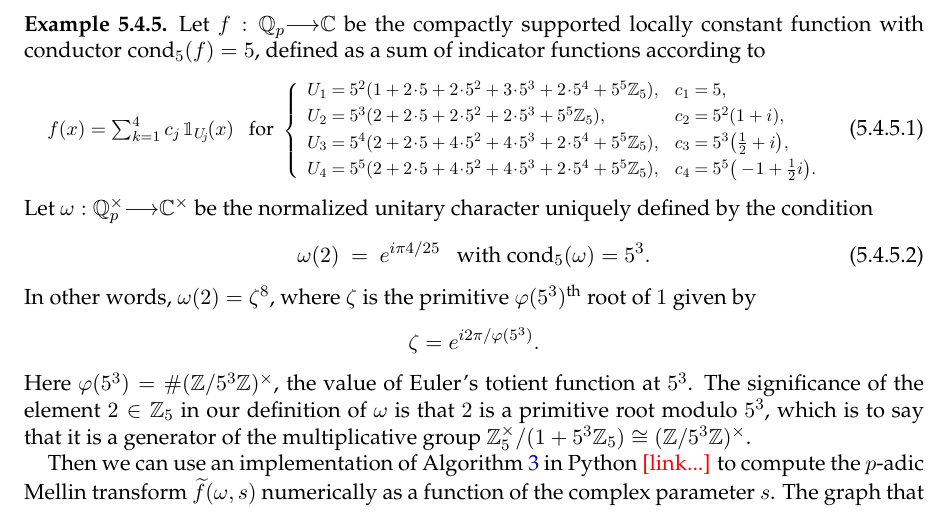
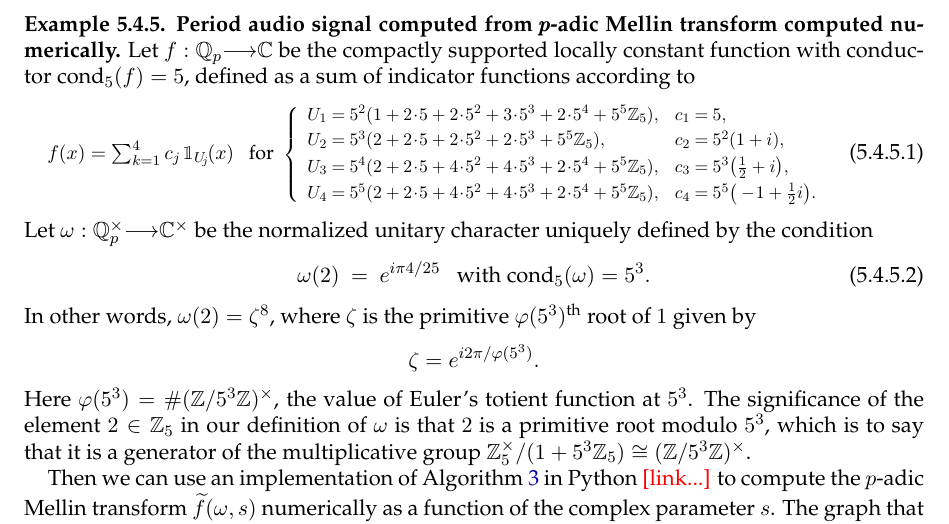
Before and after one commit to TYLERSFOSTER/Tonality_from_Q_p_and_SL_2, a LaTeX thesis (Notes_on_Representations_of_Algebraic_Groups.tex): part of page 21 of 30, cut at the place of the change. Compiled offline with pdfLaTeX.

Commit message:
Add files via upload

```diff
--- a/Notes_on_Representations_of_Algebraic_Groups.tex
+++ b/Notes_on_Representations_of_Algebraic_Groups.tex
@@ -2148,6 +2148,7 @@ $m\longleftarrow \text{max}\{m,n\}$;
 \end{ssubsection}
 
 \begin{example}
+{\bf Period audio signal computed from $\pmb{p}$-adic Mellin transform computed numerically.}
 \normalfont
 	Let $f:\QQ_p\lra\CC$ be the compactly supported locally constant function with conductor $\text{cond}_5(f)=5$, defined as a sum of indicator functions according to
 	\begin{equation}\label{equation: cslc f for Mellin 01}
```
Also changed, not shown: Notes_on_Representations_of_Algebraic_Groups.pdf.
